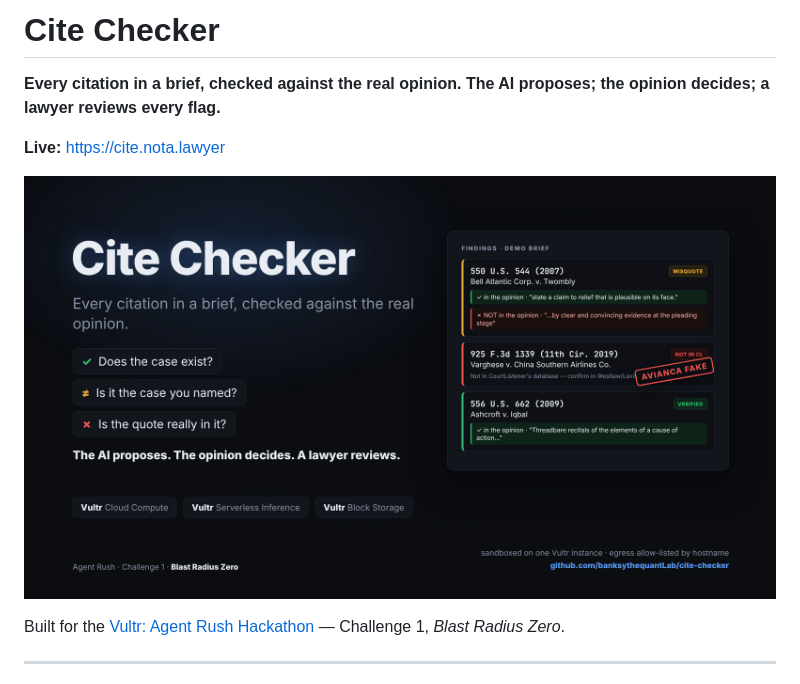
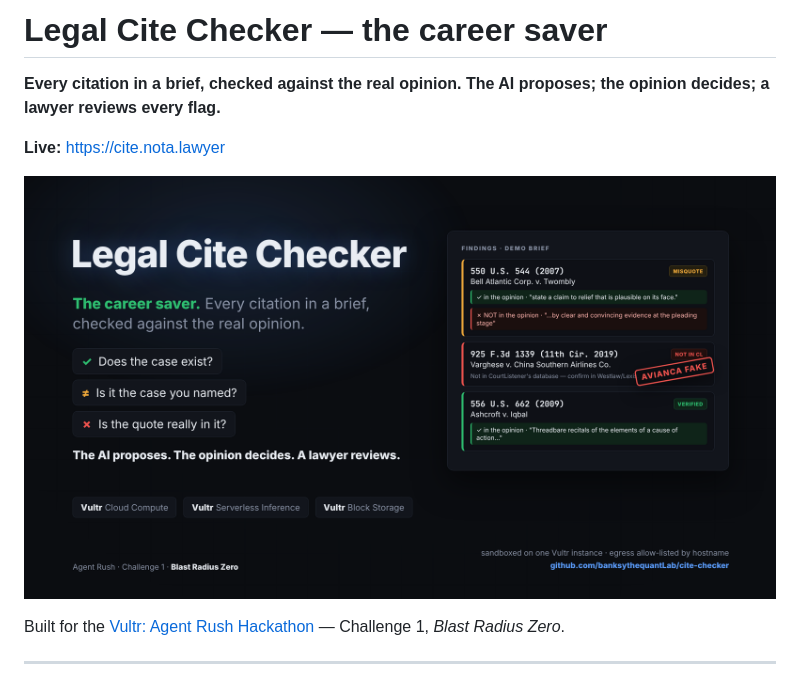
Before and after one commit to banksythequantLab/cite-checker, a Markdown page: README.md, the part around the change. GitHub-like rendering; pictures changed too: docs/cover.png.

```diff
--- a/README.md
+++ b/README.md
@@ -1,4 +1,4 @@
-# Cite Checker
+# Legal Cite Checker — the career saver
 
 **Every citation in a brief, checked against the real opinion. The AI proposes; the opinion decides; a lawyer reviews every flag.**
 
```
Also changed, not shown: ui/og.png, 2 other files.
